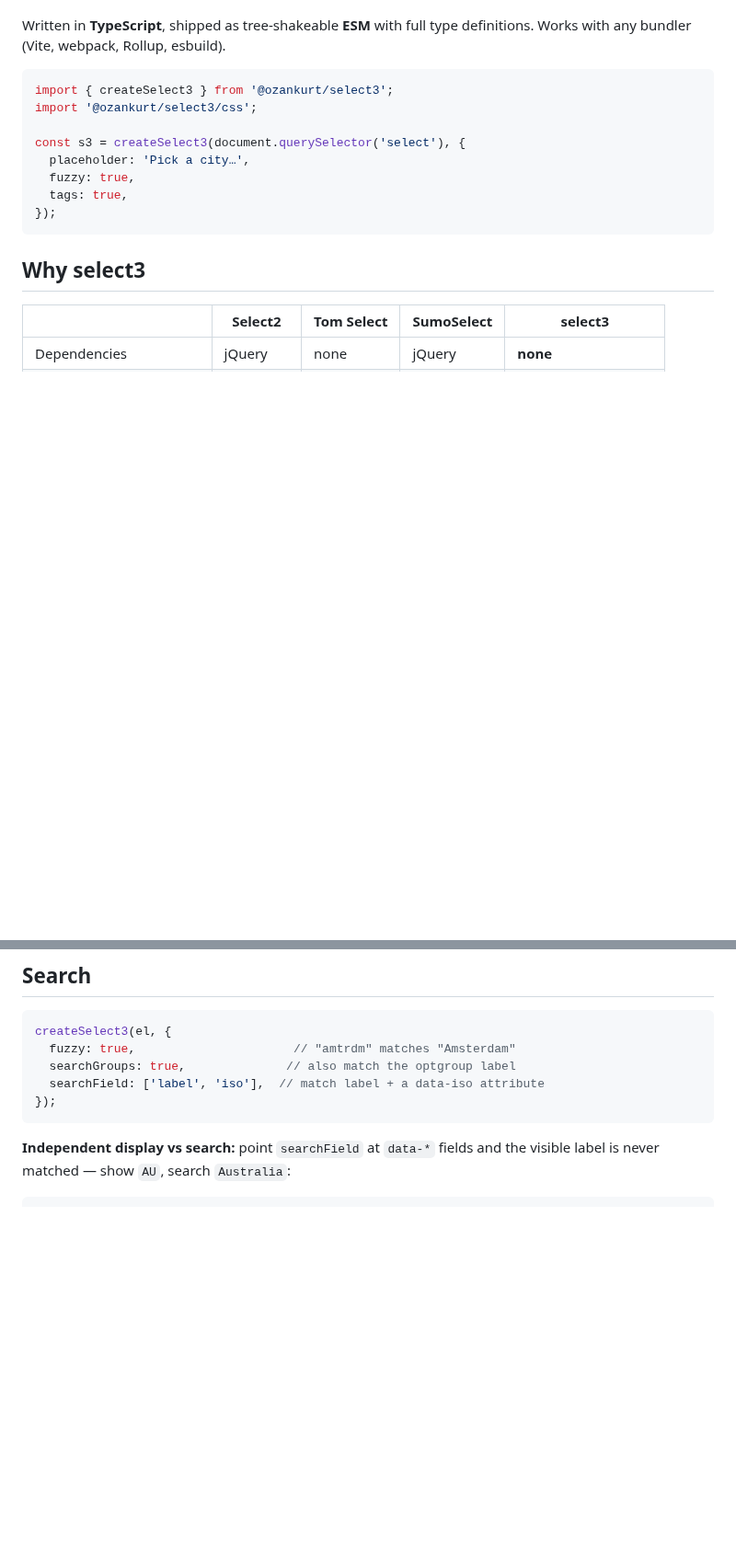
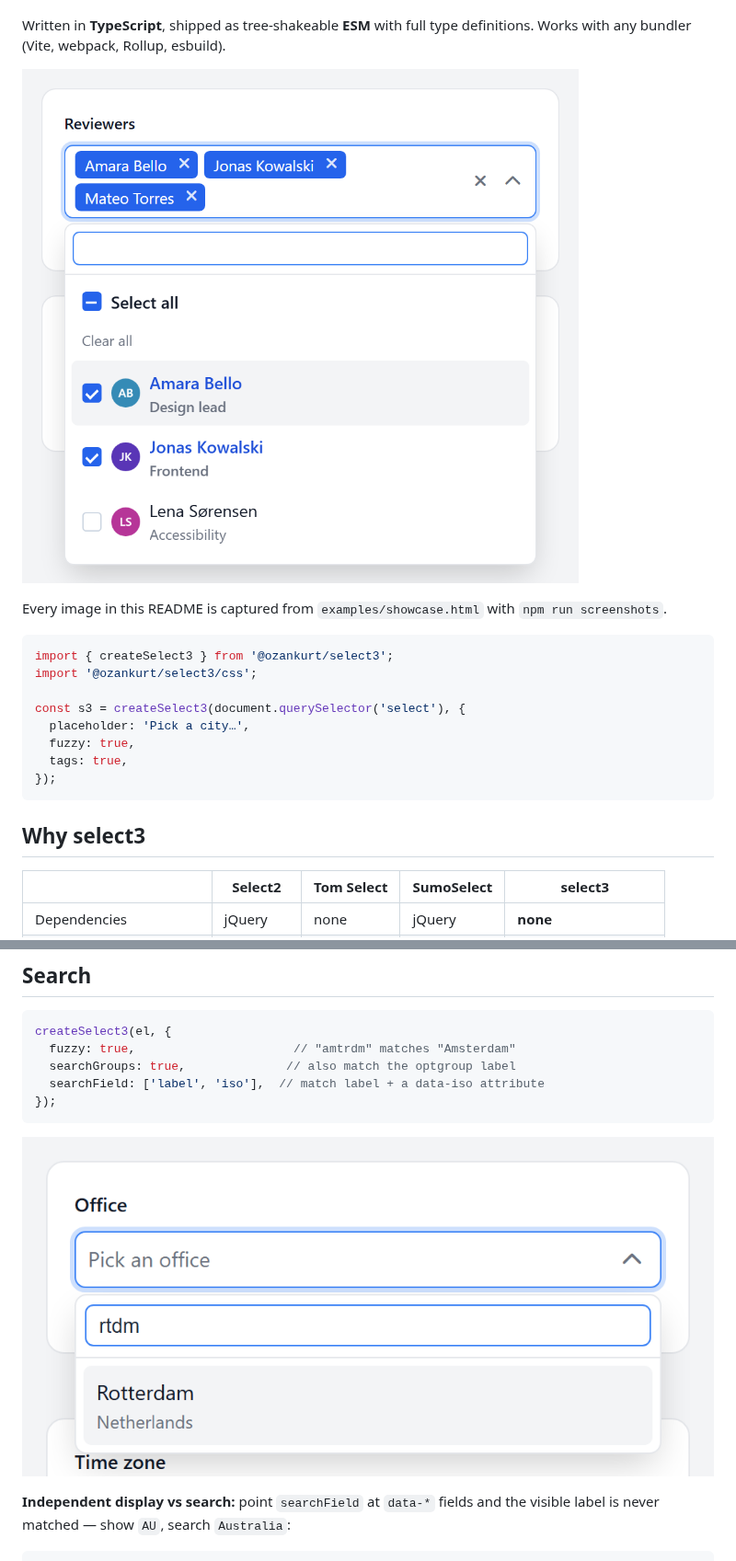
Before and after one commit to OzanKurt/select3, a Markdown page: README.md, 2 parts joined by grey strips. Shown at 92% size. Rendered like a GitHub page; pictures changed too: docs/images/fuzzy-search.png (added), docs/images/multi-select.png (added); blank space fills up the shorter version.

````diff
--- a/README.md
+++ b/README.md
@@ -12,6 +12,11 @@ form submission, validation, and reset all keep working.
 
 Written in **TypeScript**, shipped as tree-shakeable **ESM** with full type
 definitions. Works with any bundler (Vite, webpack, Rollup, esbuild).
+
+![A multi-select of reviewers with three blue tags, open on a list with Select all, checkboxes, round initials avatars and a role under each name.](docs/images/multi-select.png)
+
+Every image in this README is captured from `examples/showcase.html` with
+`npm run screenshots`.
 
 ```js
 import { createSelect3 } from '@ozankurt/select3';
@@ -190,6 +202,8 @@ createSelect3(el, {
 });
 ```
 
+![An office picker with "rtdm" typed in its search box and Rotterdam, Netherlands as the only match.](docs/images/fuzzy-search.png)
+
 **Independent display vs search:** point `searchField` at `data-*` fields and the
 visible label is never matched — show `AU`, search `Australia`:
 
````
Also changed, not shown: other parts of README.md (+38 -0 lines), docs/images/dark.png (added), docs/images/pinned-groups.png (added), docs/images/tagging.png (added), 7 other files.
